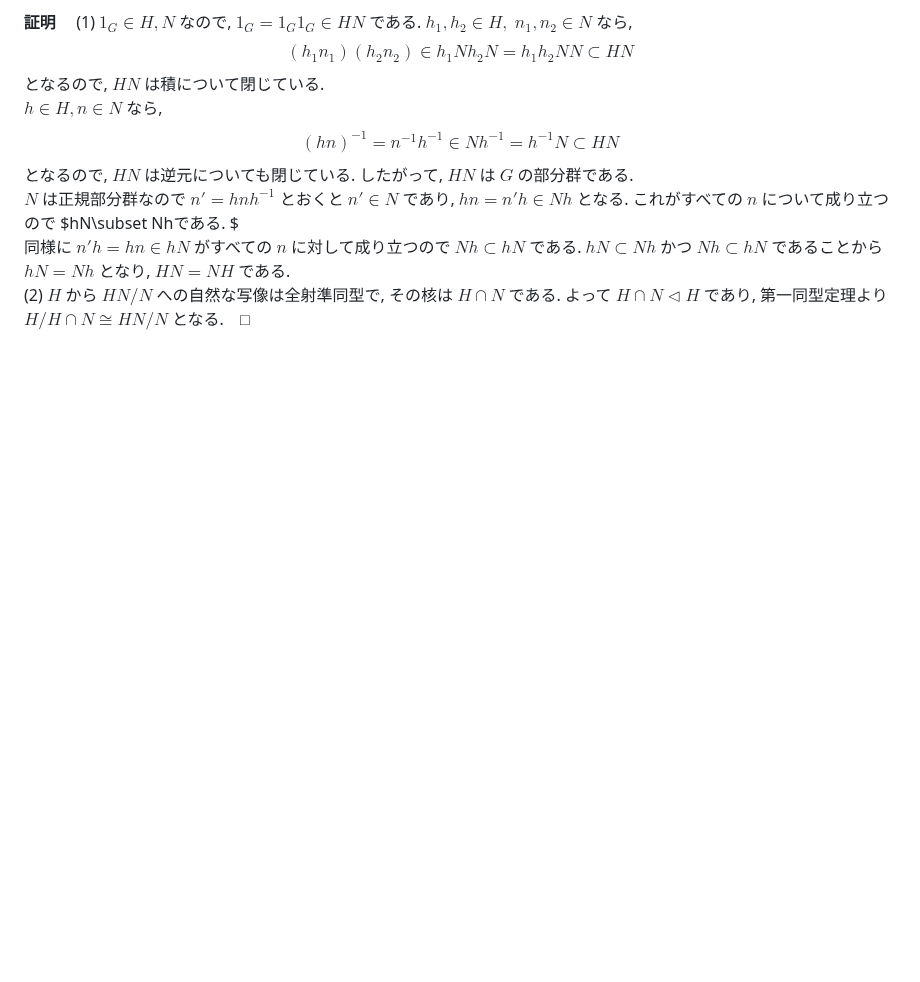
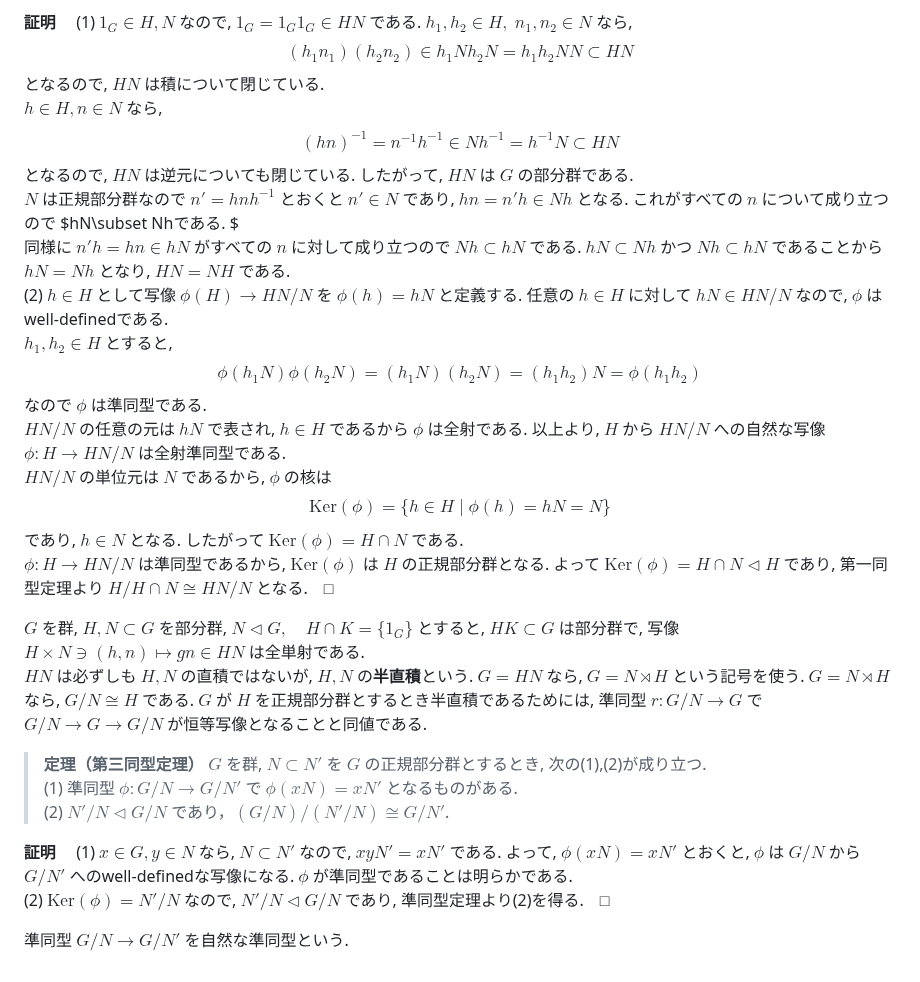
Before and after one commit to friedgristle/tech-memo, a Markdown page: Homomorphism_theorem.md, the part around one of its changes. GitHub-like rendering; blank space fills up the shorter version.

Commit message:
第二同型定理の証明を詳細化、第三同型定理を追加

```diff
--- a/Homomorphism_theorem.md
+++ b/Homomorphism_theorem.md
@@ -72,4 +65,24 @@ $$ (hn)^{-1}=n^{-1}h^{-1}\in Nh^{-1}=h^{-1}N\subset HN$$
 となるので, $HN$ は逆元についても閉じている. したがって, $HN$ は $G$ の部分群である.
 $N$ は正規部分群なので $n'=hnh^{-1}$ とおくと $n' \in N$ であり, $hn=n'h\in Nh$ となる. これがすべての $n$ について成り立つので $hN\subset Nhである. $
 同様に $n'h=hn\in hN$ がすべての $n$ に対して成り立つので $Nh\subset hN$ である. $hN\subset Nh$ かつ $Nh\subset hN$ であることから $hN=Nh$ となり, $HN=NH$ である.
-(2) $H$ から $HN/N$ への自然な写像は全射準同型で, その核は $H\cap N$ である. よって $H\cap N\lhd H$ であり, 第一同型定理より $H/H\cap N\cong HN/N$ となる.　□
+(2) $h\in H$ として写像 $\phi(H)\to HN/N$ を $\phi(h)=hN$ と定義する. 任意の $h\in H$ に対して $hN\in HN/N$ なので, $\phi$ はwell-definedである.
+$h_1,h_2\in H$ とすると,
+$$\phi(h_1N)\phi(h_2N)=(h_1N)(h_2N)=(h_1h_2)N=\phi(h_1h_2)$$
+なので $\phi$ は準同型である.
+$HN/N$ の任意の元は $hN$ で表され, $h\in H$ であるから $\phi$ は全射である. 以上より, $H$ から $HN/N$ への自然な写像 $\phi:H\to HN/N$ は全射準同型である.
+$HN/N$ の単位元は $N$ であるから, $\phi$ の核は
+$$\mathrm{Ker}(\phi)=\{h\in H\mid \phi(h)=hN=N\}$$
+であり, $h \in N$ となる. したがって $\mathrm{Ker}(\phi)=H\cap N$ である.
+$\phi:H\to HN/N$ は準同型であるから, $\mathrm{Ker}(\phi)$ は $H$ の正規部分群となる. よって $\mathrm{Ker}(\phi)=H\cap N\lhd H$ であり, 第一同型定理より $H/H\cap N\cong HN/N$ となる.　□
+
+$G$ を群, $H,N\subset G$ を部分群, $N\lhd G,\quad H\cap K=\{1_G\}$ とすると, $HK\subset G$ は部分群で, 写像 $H\times N\ni (h,n)\mapsto gn \in HN$ は全単射である.
+$HN$ は必ずしも $H,N$ の直積ではないが, $H,N$ の**半直積**という. $G=HN$ なら, $G=N\rtimes H$ という記号を使う. $G=N\rtimes H$ なら, $G/N\cong H$ である. $G$ が $H$ を正規部分群とするとき半直積であるためには, 準同型 $r:G/N\to G$ で $G/N\to G\to G/N$ が恒等写像となることと同値である.
+
+>**定理（第三同型定理）** $G$ を群, $N\subset N'$ を $G$ の正規部分群とするとき, 次の(1),(2)が成り立つ.
+(1) 準同型 $\phi:G/N\to G/N'$ で $\phi(xN)=xN'$ となるものがある.
+(2) $N'/N\lhd G/N$ であり，$(G/N)/(N'/N)\cong G/N'$.
+
+**証明** 　(1) $x\in G, y\in N$ なら, $N\subset N'$ なので, $xyN'=xN'$ である. よって, $\phi(xN)=xN'$ とおくと, $\phi$ は $G/N$ から $G/N'$ へのwell-definedな写像になる. $\phi$ が準同型であることは明らかである.
+(2) $\mathrm{Ker}(\phi)=N'/N$ なので, $N'/N\lhd G/N$ であり, 準同型定理より(2)を得る.　□
+
+準同型 $G/N\to G/N'$ を自然な準同型という.
```
Also changed, not shown: other parts of Homomorphism_theorem.md (+0 -7 lines).
